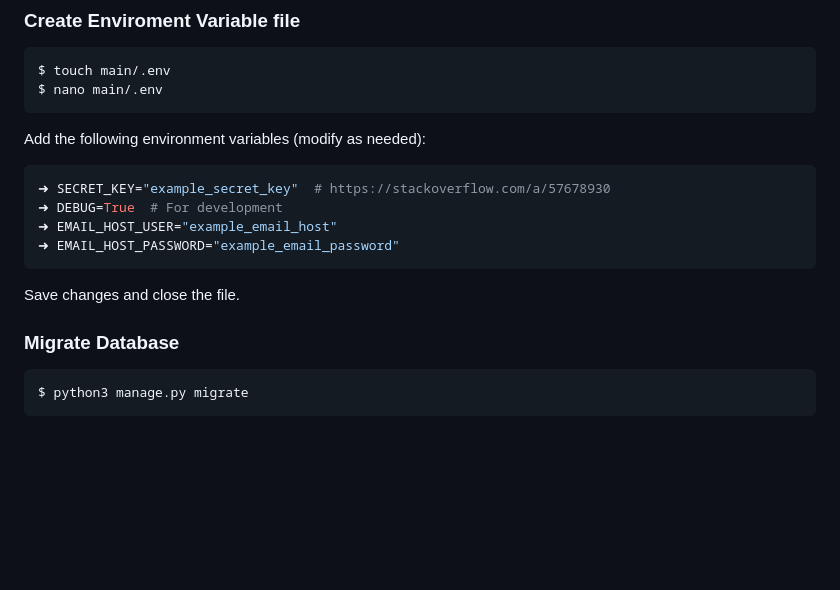
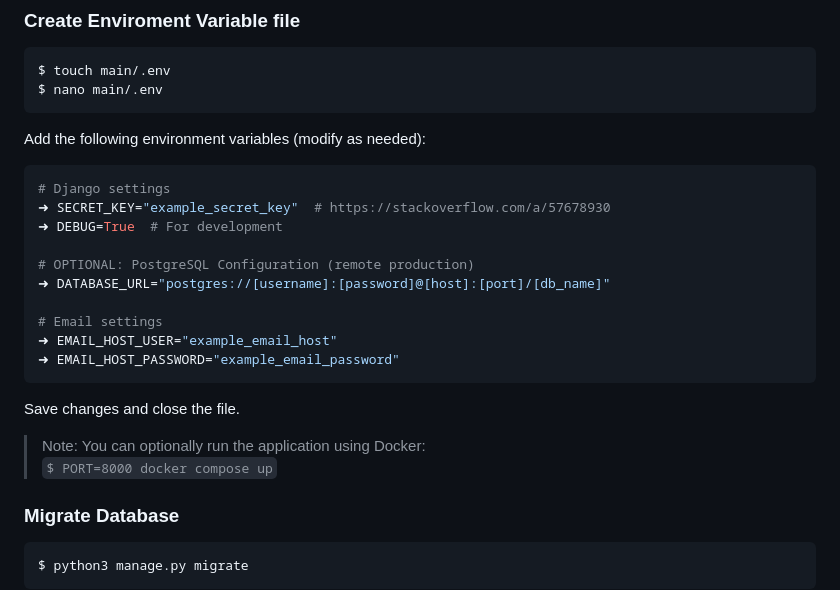
Before and after one commit to KafetzisThomas/PassManagerWeb, a Markdown page: README.md, the part around the change. Drawn GitHub-style; blank space fills up the shorter version.

Commit message:
Update local development setup section [README]

````diff
--- a/README.md
+++ b/README.md
@@ -52,13 +52,25 @@ $ nano main/.env
 
 Add the following environment variables (modify as needed):
 ```bash
+# Django settings
 ➜ SECRET_KEY="example_secret_key"  # https://stackoverflow.com/a/57678930
 ➜ DEBUG=True  # For development
+
+# OPTIONAL: PostgreSQL Configuration (remote production)
+➜ DATABASE_URL="postgres://[username]:[password]@[host]:[port]/[db_name]"
+
+# Email settings
 ➜ EMAIL_HOST_USER="example_email_host"
 ➜ EMAIL_HOST_PASSWORD="example_email_password"
 ```
 
 Save changes and close the file.
+
+<blockquote>
+Note: You can optionally run the application using Docker:<br>
+
+`$ PORT=8000 docker compose up`
+</blockquote>
 
 ### Migrate Database
 
````
